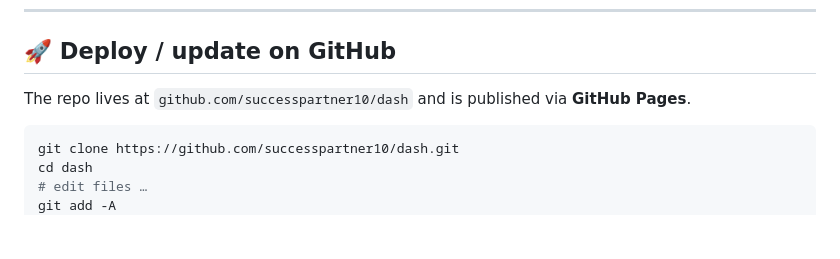
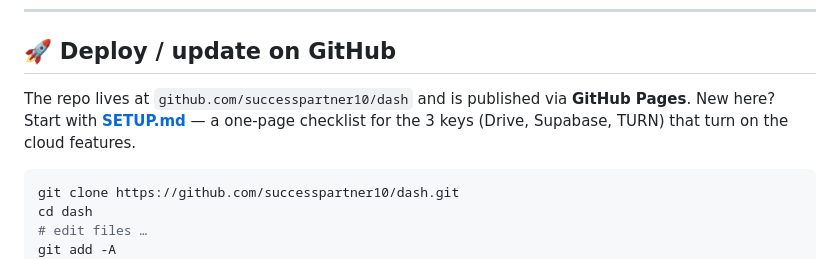
Before and after one commit to successpartner10/dash, a Markdown page: README.md, the part around the change. GitHub-like rendering; blank space fills up the shorter version.

Commit message:
Add one-page setup checklist (Drive, Supabase, TURN, APK)

````diff
--- a/README.md
+++ b/README.md
@@ -134,6 +134,8 @@ dash/
 ## 🚀 Deploy / update on GitHub
 
 The repo lives at `github.com/successpartner10/dash` and is published via **GitHub Pages**.
+New here? Start with **[SETUP.md](SETUP.md)** — a one-page checklist for the 3 keys (Drive,
+Supabase, TURN) that turn on the cloud features.
 
 ```bash
 git clone https://github.com/successpartner10/dash.git
````
Also changed, not shown: SETUP.md (added, +114 -0 lines).
